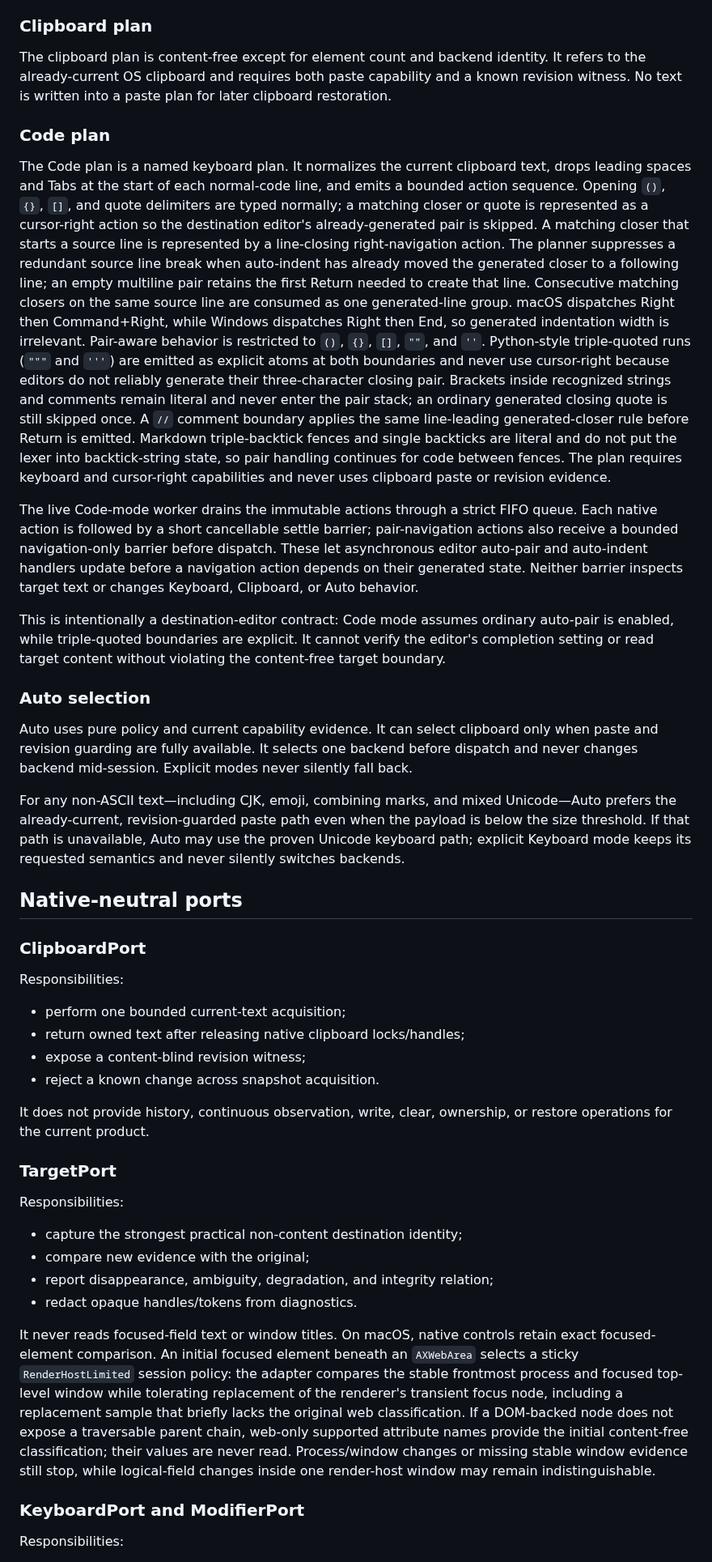
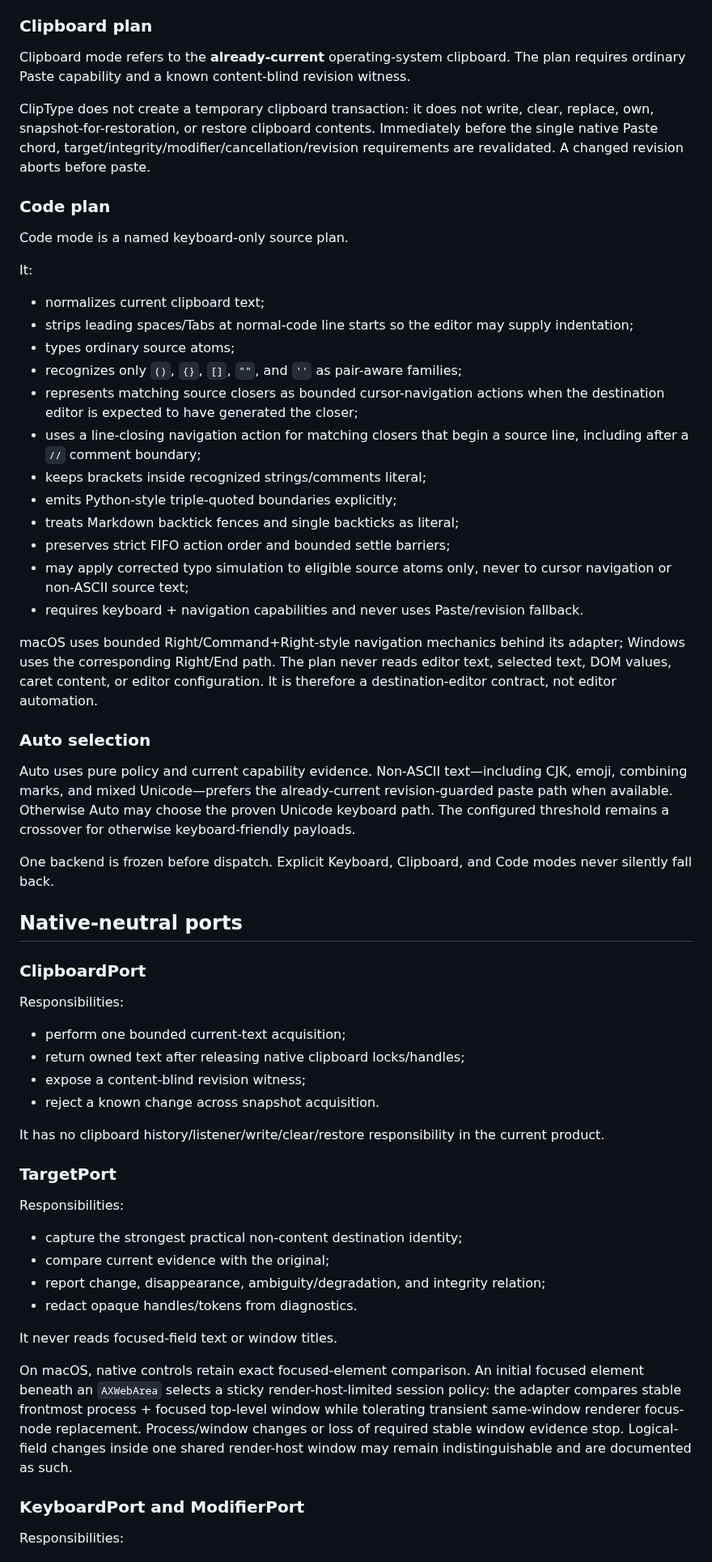
Before and after one commit to yhan-sun/ClipType, a Markdown page: docs/ARCHITECTURE.md, the part around one of its changes. Shown at 81% size. Rendered like a GitHub page.

Commit message:
docs: reconcile architecture with beta.8 product line

```diff
--- a/docs/ARCHITECTURE.md
+++ b/docs/ARCHITECTURE.md
@@ -57,55 +73,36 @@ The core normalizes the owned clipboard text into semantic atoms. A validated pl
 
 ### Clipboard plan
 
-The clipboard plan is content-free except for element count and backend identity. It refers to the already-current OS clipboard and requires both paste capability and a known revision witness. No text is written into a paste plan for later clipboard restoration.
+Clipboard mode refers to the **already-current** operating-system clipboard. The plan requires ordinary Paste capability and a known content-blind revision witness.
+
+ClipType does not create a temporary clipboard transaction: it does not write, clear, replace, own, snapshot-for-restoration, or restore clipboard contents. Immediately before the single native Paste chord, target/integrity/modifier/cancellation/revision requirements are revalidated. A changed revision aborts before paste.
 
 ### Code plan
 
-The Code plan is a named keyboard plan. It normalizes the current clipboard
-text, drops leading spaces and Tabs at the start of each normal-code line, and
-emits a bounded action sequence. Opening `()`, `{}`, `[]`, and quote
-delimiters are typed normally; a matching closer or quote is represented as a
-cursor-right action so the destination editor's already-generated pair is
-skipped. A matching closer that starts a source line is represented by a
-line-closing right-navigation action. The planner suppresses a redundant
-source line break when auto-indent has already moved the generated closer to a
-following line; an empty multiline pair retains the first Return needed to
-create that line. Consecutive matching closers on the same source line are
-consumed as one generated-line group. macOS dispatches Right then Command+Right, while Windows
-dispatches Right then End, so generated indentation width is irrelevant.
-Pair-aware behavior is restricted to `()`, `{}`, `[]`, `""`, and `''`.
-Python-style triple-quoted runs (`"""` and `'''`) are emitted as explicit
-atoms at both boundaries and never use cursor-right because editors do not
-reliably generate their three-character closing pair. Brackets inside
-recognized strings and comments remain literal and never enter the pair stack;
-an ordinary generated closing quote is still skipped once. A `//` comment
-boundary applies the same line-leading generated-closer rule before Return is
-emitted. Markdown triple-backtick fences and single backticks are literal and
-do not put the lexer into backtick-string state, so pair handling continues for
-code between fences. The plan requires keyboard and cursor-right capabilities
-and never uses clipboard paste or revision evidence.
+Code mode is a named keyboard-only source plan.
 
-The live Code-mode worker drains the immutable actions through a strict FIFO
-queue. Each native action is followed by a short cancellable settle barrier;
-pair-navigation actions also receive a bounded navigation-only barrier before
-dispatch. These let asynchronous editor auto-pair and auto-indent handlers
-update before a navigation action depends on their generated state. Neither
-barrier inspects target text or changes Keyboard, Clipboard, or Auto behavior.
+It:
 
-This is intentionally a destination-editor contract: Code mode assumes
-ordinary auto-pair is enabled, while triple-quoted boundaries are explicit.
-It cannot verify the editor's completion setting or read target content without
-violating the content-free target boundary.
+- normalizes current clipboard text;
+- strips leading spaces/Tabs at normal-code line starts so the editor may supply indentation;
+- types ordinary source atoms;
+- recognizes only `()`, `{}`, `[]`, `""`, and `''` as pair-aware families;
+- represents matching source closers as bounded cursor-navigation actions when the destination editor is expected to have generated the closer;
+- uses a line-closing navigation action for matching closers that begin a source line, including after a `//` comment boundary;
+- keeps brackets inside recognized strings/comments literal;
+- emits Python-style triple-quoted boundaries explicitly;
+- treats Markdown backtick fences and single backticks as literal;
+- preserves strict FIFO action order and bounded settle barriers;
+- may apply corrected typo simulation to eligible source atoms only, never to cursor navigation or non-ASCII source text;
+- requires keyboard + navigation capabilities and never uses Paste/revision fallback.
+
+macOS uses bounded Right/Command+Right-style navigation mechanics behind its adapter; Windows uses the corresponding Right/End path. The plan never reads editor text, selected text, DOM values, caret content, or editor configuration. It is therefore a destination-editor contract, not editor automation.
 
 ### Auto selection
 
-Auto uses pure policy and current capability evidence. It can select clipboard only when paste and revision guarding are fully available. It selects one backend before dispatch and never changes backend mid-session. Explicit modes never silently fall back.
+Auto uses pure policy and current capability evidence. Non-ASCII text—including CJK, emoji, combining marks, and mixed Unicode—prefers the already-current revision-guarded paste path when available. Otherwise Auto may choose the proven Unicode keyboard path. The configured threshold remains a crossover for otherwise keyboard-friendly payloads.
 
-For any non-ASCII text—including CJK, emoji, combining marks, and mixed
-Unicode—Auto prefers the already-current, revision-guarded paste path even
-when the payload is below the size threshold. If that path is unavailable,
-Auto may use the proven Unicode keyboard path; explicit Keyboard mode keeps
-its requested semantics and never silently switches backends.
+One backend is frozen before dispatch. Explicit Keyboard, Clipboard, and Code modes never silently fall back.
 
 ## Native-neutral ports
 
@@ -118,28 +115,20 @@ Responsibilities:
 - expose a content-blind revision witness;
 - reject a known change across snapshot acquisition.
 
-It does not provide history, continuous observation, write, clear, ownership, or restore operations for the current product.
+It has no clipboard history/listener/write/clear/restore responsibility in the current product.
 
 ### TargetPort
 
 Responsibilities:
 
 - capture the strongest practical non-content destination identity;
-- compare new evidence with the original;
-- report disappearance, ambiguity, degradation, and integrity relation;
+- compare current evidence with the original;
+- report change, disappearance, ambiguity/degradation, and integrity relation;
 - redact opaque handles/tokens from diagnostics.
 
-It never reads focused-field text or window titles. On macOS, native controls
-retain exact focused-element comparison. An initial focused element beneath an
-`AXWebArea` selects a sticky `RenderHostLimited` session policy: the adapter
-compares the stable frontmost process and focused top-level window while
-tolerating replacement of the renderer's transient focus node, including a
-replacement sample that briefly lacks the original web classification. If a
-DOM-backed node does not expose a traversable parent chain, web-only supported
-attribute names provide the initial content-free classification; their values
-are never read. Process/window changes or missing stable window evidence still
-stop, while logical-field changes inside one render-host window may remain
-indistinguishable.
+It never reads focused-field text or window titles.
+
+On macOS, native controls retain exact focused-element comparison. An initial focused element beneath an `AXWebArea` selects a sticky render-host-limited session policy: the adapter compares stable frontmost process + focused top-level window while tolerating transient same-window renderer focus-node replacement. Process/window changes or loss of required stable window evidence stop. Logical-field changes inside one shared render-host window may remain indistinguishable and are documented as such.
 
 ### KeyboardPort and ModifierPort
 
```
Also changed, not shown: other parts of docs/ARCHITECTURE.md (+94 -101 lines).
